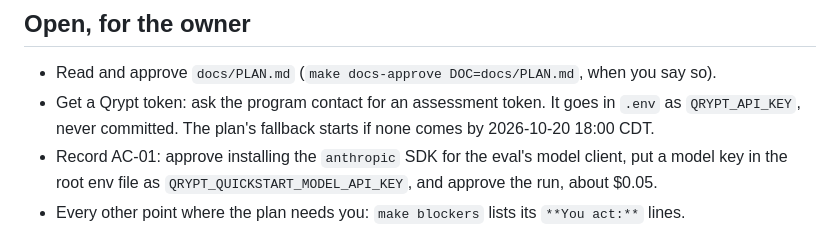
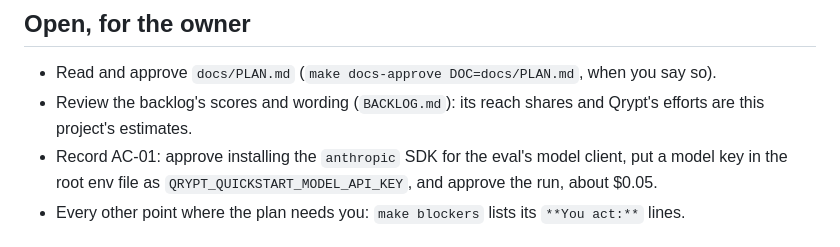
Before and after one commit to NickHarder/qrypt-quickstart, a Markdown page: HANDOFF.md, the part around the change. Drawn GitHub-style.

Commit message:
docs(handoff): drop the settled token item; the backlog waits on review
Co-Authored-By: Claude Opus 5.5 <noreply@anthropic.com>
Claude-Session: https://claude.ai/code/session_01PhtfXmQsuZRvmCSYaJHRho

```diff
--- a/HANDOFF.md
+++ b/HANDOFF.md
@@ -49,8 +49,8 @@ In `AGENTS.md`, this project's own included: every session reads that file.
 ## Open, for the owner
 
 - Read and approve `docs/PLAN.md` (`make docs-approve DOC=docs/PLAN.md`, when you say so).
-- Get a Qrypt token: ask the program contact for an assessment token. It goes in `.env` as
-  `QRYPT_API_KEY`, never committed. The plan's fallback starts if none comes by 2026-10-20 18:00 CDT.
+- Review the backlog's scores and wording (`BACKLOG.md`): its reach shares and Qrypt's efforts are
+  this project's estimates.
 - Record AC-01: approve installing the `anthropic` SDK for the eval's model client, put a model key
   in the root env file as `QRYPT_QUICKSTART_MODEL_API_KEY`, and approve the run, about $0.05.
 - Every other point where the plan needs you: `make blockers` lists its `**You act:**` lines.
```
